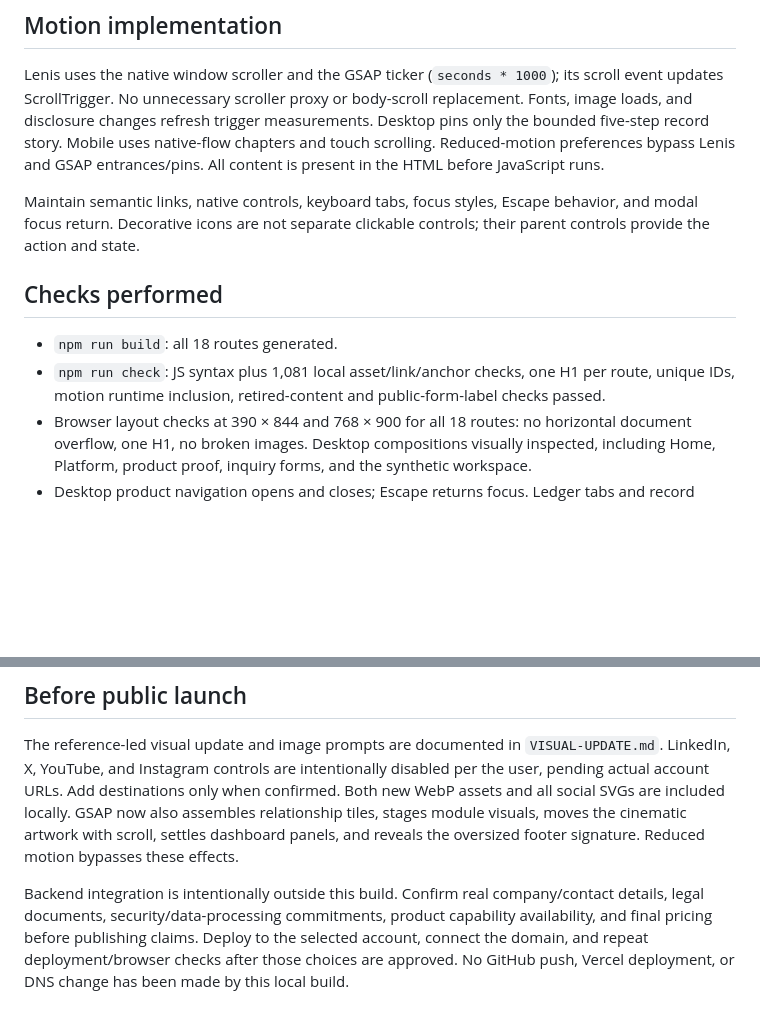
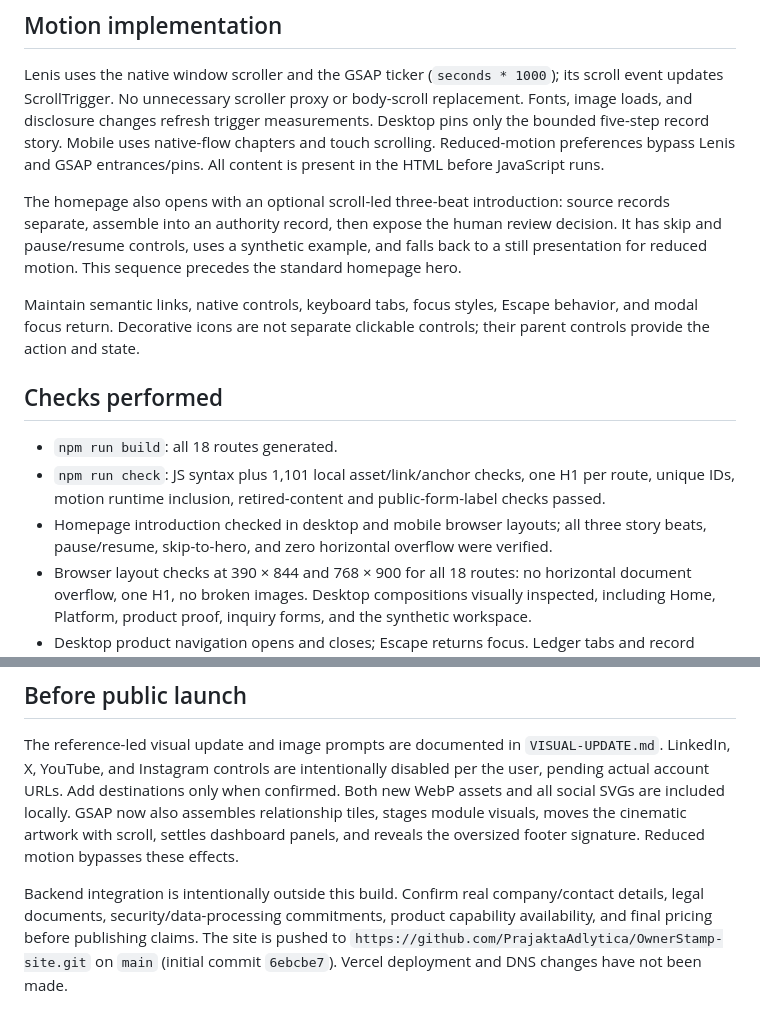
Before and after one commit to PrajaktaAdlytica/OwnerStamp-site, a Markdown page: HANDOFF.md, 2 parts joined by grey strips. GitHub-like rendering; blank space fills up the shorter version.

Commit message:
Update launch handoff after final QA

```diff
--- a/HANDOFF.md
+++ b/HANDOFF.md
@@ -57,12 +57,15 @@ Eight fictional Northstar Components records; all changes are in-memory. Invento
 
 Lenis uses the native window scroller and the GSAP ticker (`seconds * 1000`); its scroll event updates ScrollTrigger. No unnecessary scroller proxy or body-scroll replacement. Fonts, image loads, and disclosure changes refresh trigger measurements. Desktop pins only the bounded five-step record story. Mobile uses native-flow chapters and touch scrolling. Reduced-motion preferences bypass Lenis and GSAP entrances/pins. All content is present in the HTML before JavaScript runs.
 
+The homepage also opens with an optional scroll-led three-beat introduction: source records separate, assemble into an authority record, then expose the human review decision. It has skip and pause/resume controls, uses a synthetic example, and falls back to a still presentation for reduced motion. This sequence precedes the standard homepage hero.
+
 Maintain semantic links, native controls, keyboard tabs, focus styles, Escape behavior, and modal focus return. Decorative icons are not separate clickable controls; their parent controls provide the action and state.
 
 ## Checks performed
 
 - `npm run build`: all 18 routes generated.
-- `npm run check`: JS syntax plus 1,081 local asset/link/anchor checks, one H1 per route, unique IDs, motion runtime inclusion, retired-content and public-form-label checks passed.
+- `npm run check`: JS syntax plus 1,101 local asset/link/anchor checks, one H1 per route, unique IDs, motion runtime inclusion, retired-content and public-form-label checks passed.
+- Homepage introduction checked in desktop and mobile browser layouts; all three story beats, pause/resume, skip-to-hero, and zero horizontal overflow were verified.
 - Browser layout checks at 390 × 844 and 768 × 900 for all 18 routes: no horizontal document overflow, one H1, no broken images. Desktop compositions visually inspected, including Home, Platform, product proof, inquiry forms, and the synthetic workspace.
 - Desktop product navigation opens and closes; Escape returns focus. Ledger tabs and record selection update owner, principal, scope, and evidence. Inquiry validation focuses the first invalid field. Sign-in password visibility switches correctly. FAQ disclosures open. The pinned story updates its highlighted field/caption and its skip link reaches product proof.
 - Synthetic sponsor confirmation, ticket drafting, attestation expiry, and reset visibly verified in the browser.
@@ -74,4 +77,4 @@ Coverage limits: responsive layout was checked in same-origin frames because the
 
 The reference-led visual update and image prompts are documented in `VISUAL-UPDATE.md`. LinkedIn, X, YouTube, and Instagram controls are intentionally disabled per the user, pending actual account URLs. Add destinations only when confirmed. Both new WebP assets and all social SVGs are included locally. GSAP now also assembles relationship tiles, stages module visuals, moves the cinematic artwork with scroll, settles dashboard panels, and reveals the oversized footer signature. Reduced motion bypasses these effects.
 
-Backend integration is intentionally outside this build. Confirm real company/contact details, legal documents, security/data-processing commitments, product capability availability, and final pricing before publishing claims. Deploy to the selected account, connect the domain, and repeat deployment/browser checks after those choices are approved. No GitHub push, Vercel deployment, or DNS change has been made by this local build.
+Backend integration is intentionally outside this build. Confirm real company/contact details, legal documents, security/data-processing commitments, product capability availability, and final pricing before publishing claims. The site is pushed to `https://github.com/PrajaktaAdlytica/OwnerStamp-site.git` on `main` (initial commit `6ebcbe7`). Vercel deployment and DNS changes have not been made.
```
